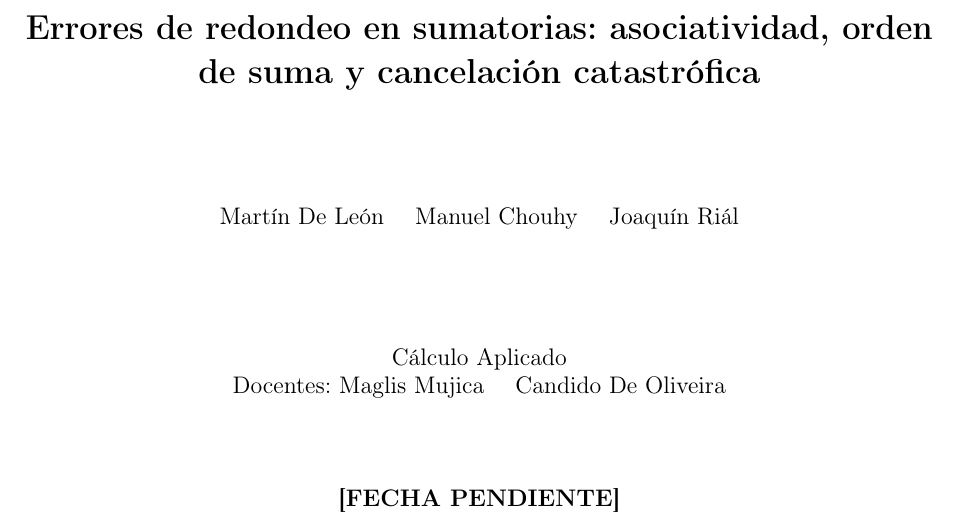
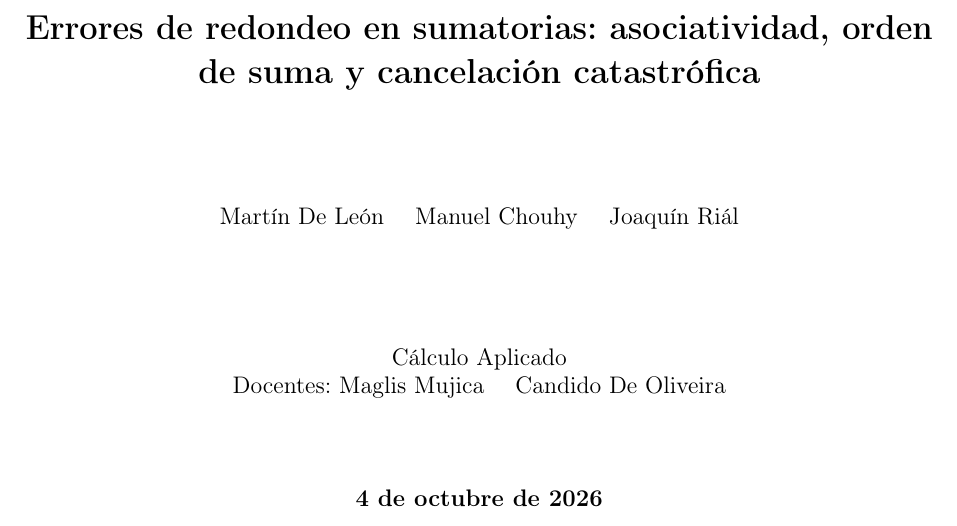
Before and after one commit to manuelchouhy/informe-sumatorias, a LaTeX paper (informe/main.tex): part of page 1 of 26, cut so that both start at the same text. Compiled offline with pdfLaTeX.

Commit message:
Fecha en portada y PDF del informe

```diff
--- a/informe/main.tex
+++ b/informe/main.tex
@@ -41,7 +41,7 @@
   {\large Cálculo Aplicado\par}
   {\large Docentes: Maglis Mujica \quad Candido De Oliveira\par}
   \vspace{1.5cm}
-  {\large \textbf{[FECHA PENDIENTE]}\par}
+  {\large \textbf{4 de octubre de 2026}\par}
   \vfill
 \end{titlepage}
 
```
